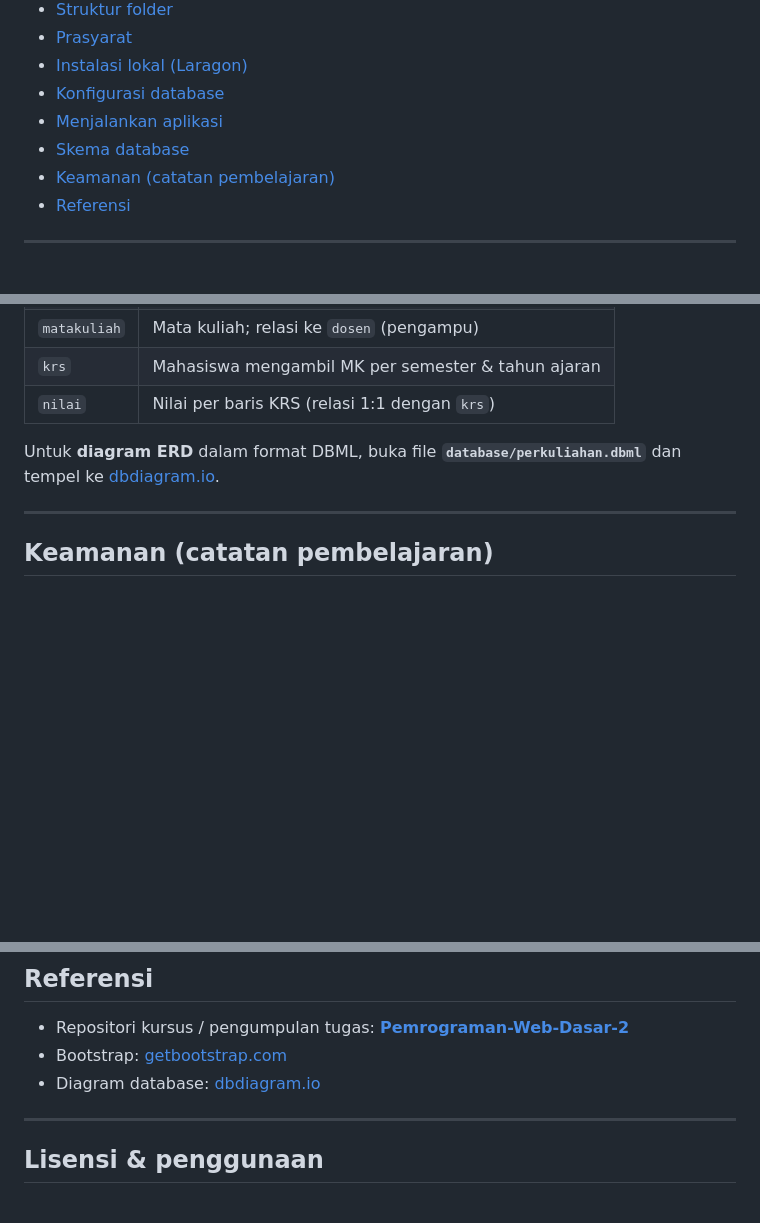
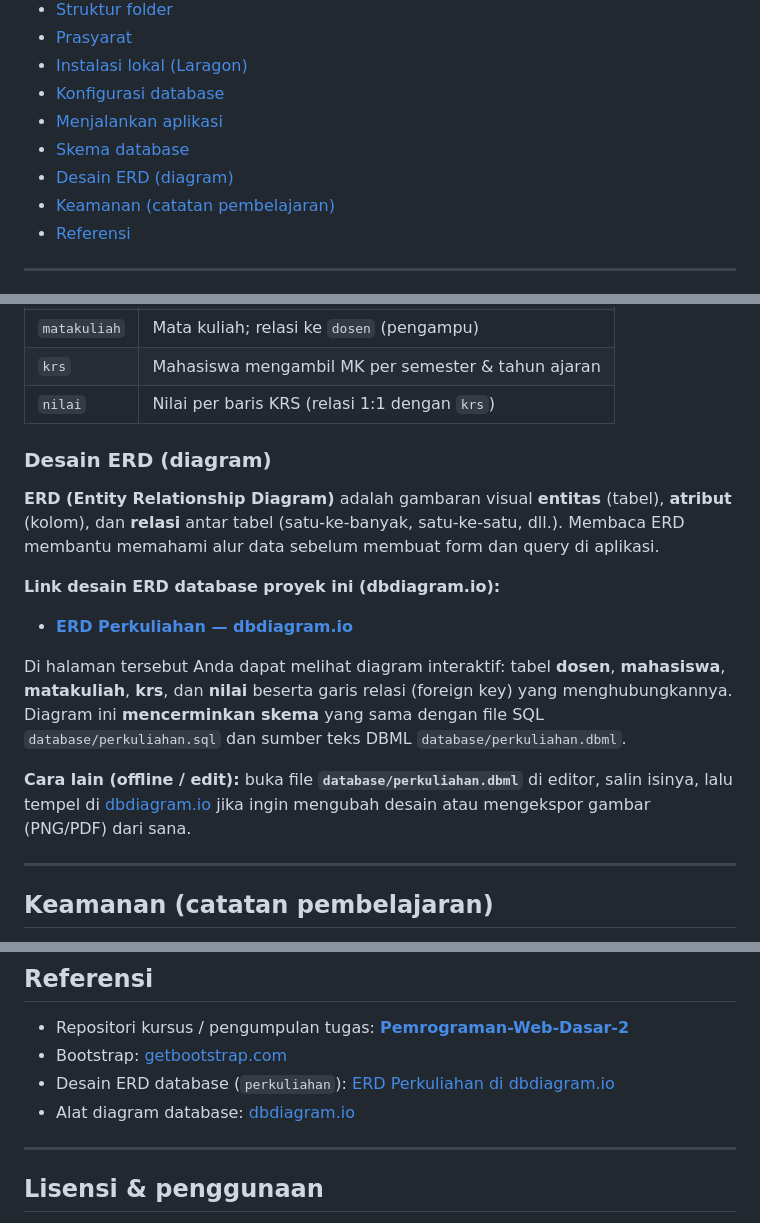
Before and after one commit to edisuherlan/Pemrograman-Web-Dasar-2, a Markdown page: README.md, 3 parts joined by grey strips. Drawn GitHub-style; blank space fills up the shorter version.

Commit message:
docs: tambah penjelasan link ERD dbdiagram.io di README
Made-with: Cursor

```diff
--- a/README.md
+++ b/README.md
@@ -17,6 +17,7 @@ Repositori ini berisi **proyek praktikum** berupa aplikasi web berbasis **PHP**
 - [Konfigurasi database](#konfigurasi-database)
 - [Menjalankan aplikasi](#menjalankan-aplikasi)
 - [Skema database](#skema-database)
+- [Desain ERD (diagram)](#desain-erd-diagram)
 - [Keamanan (catatan pembelajaran)](#keamanan-catatan-pembelajaran)
 - [Referensi](#referensi)
 
@@ -136,7 +137,17 @@ Database **`perkuliahan`** memiliki **5 tabel** yang saling berelasi:
 | `krs` | Mahasiswa mengambil MK per semester & tahun ajaran |
 | `nilai` | Nilai per baris KRS (relasi 1:1 dengan `krs`) |
 
-Untuk **diagram ERD** dalam format DBML, buka file **`database/perkuliahan.dbml`** dan tempel ke [dbdiagram.io](https://dbdiagram.io/).
+### Desain ERD (diagram)
+
+**ERD (Entity Relationship Diagram)** adalah gambaran visual **entitas** (tabel), **atribut** (kolom), dan **relasi** antar tabel (satu-ke-banyak, satu-ke-satu, dll.). Membaca ERD membantu memahami alur data sebelum membuat form dan query di aplikasi.
+
+**Link desain ERD database proyek ini (dbdiagram.io):**
+
+- **[ERD Perkuliahan — dbdiagram.io](https://dbdiagram.io/d/ERD-Perkuliahan-69e7f5411bbca0331205788c)**
+
+Di halaman tersebut Anda dapat melihat diagram interaktif: tabel **dosen**, **mahasiswa**, **matakuliah**, **krs**, dan **nilai** beserta garis relasi (foreign key) yang menghubungkannya. Diagram ini **mencerminkan skema** yang sama dengan file SQL `database/perkuliahan.sql` dan sumber teks DBML `database/perkuliahan.dbml`.
+
+**Cara lain (offline / edit):** buka file **`database/perkuliahan.dbml`** di editor, salin isinya, lalu tempel di [dbdiagram.io](https://dbdiagram.io/) jika ingin mengubah desain atau mengekspor gambar (PNG/PDF) dari sana.
 
 ---
 
@@ -152,7 +163,8 @@ Untuk **diagram ERD** dalam format DBML, buka file **`database/perkuliahan.dbml`
 
 - Repositori kursus / pengumpulan tugas: **[Pemrograman-Web-Dasar-2](https://github.com/edisuherlan/Pemrograman-Web-Dasar-2)**
 - Bootstrap: [getbootstrap.com](https://getbootstrap.com/)
-- Diagram database: [dbdiagram.io](https://dbdiagram.io/)
+- Desain ERD database (`perkuliahan`): [ERD Perkuliahan di dbdiagram.io](https://dbdiagram.io/d/ERD-Perkuliahan-69e7f5411bbca0331205788c)
+- Alat diagram database: [dbdiagram.io](https://dbdiagram.io/)
 
 ---
 
```
